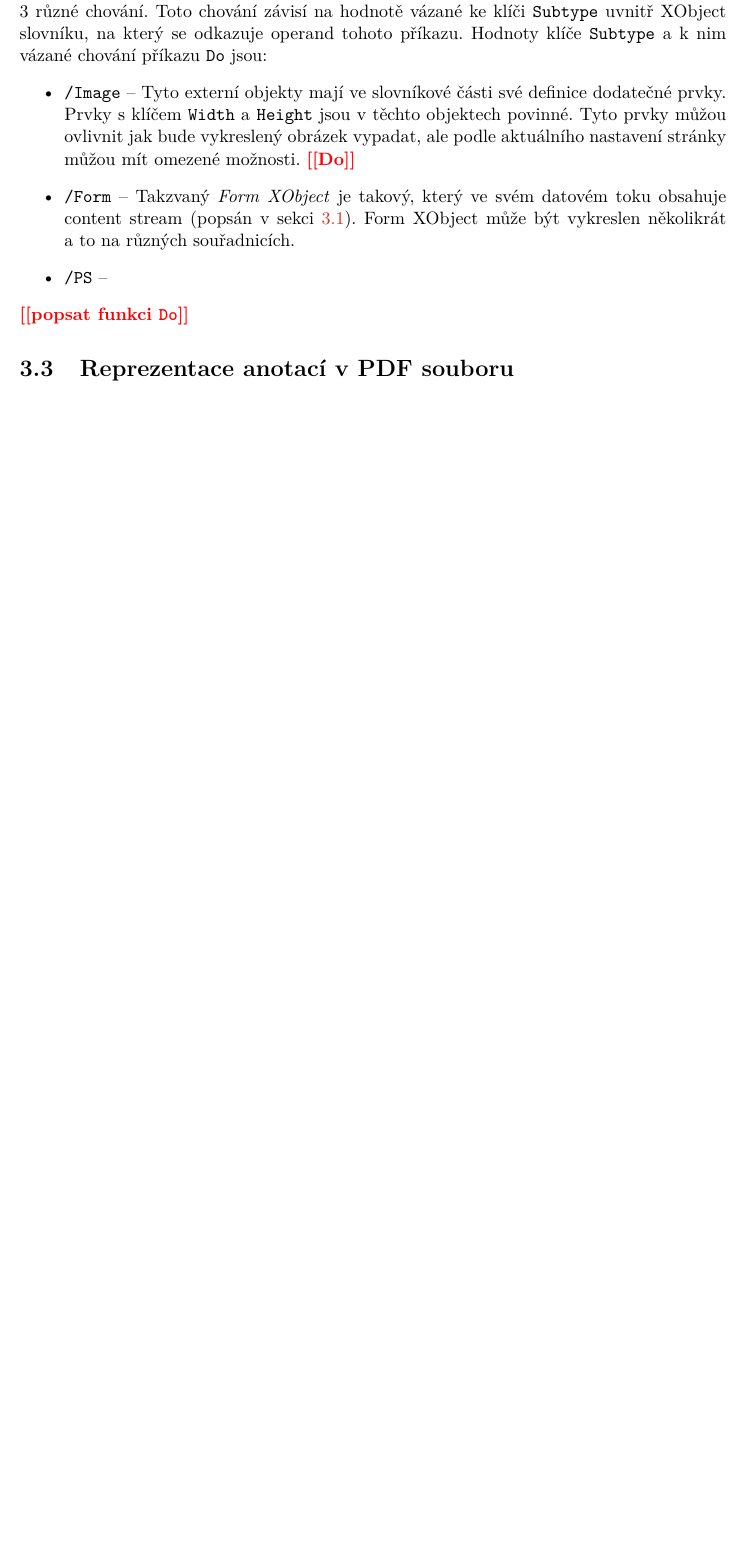
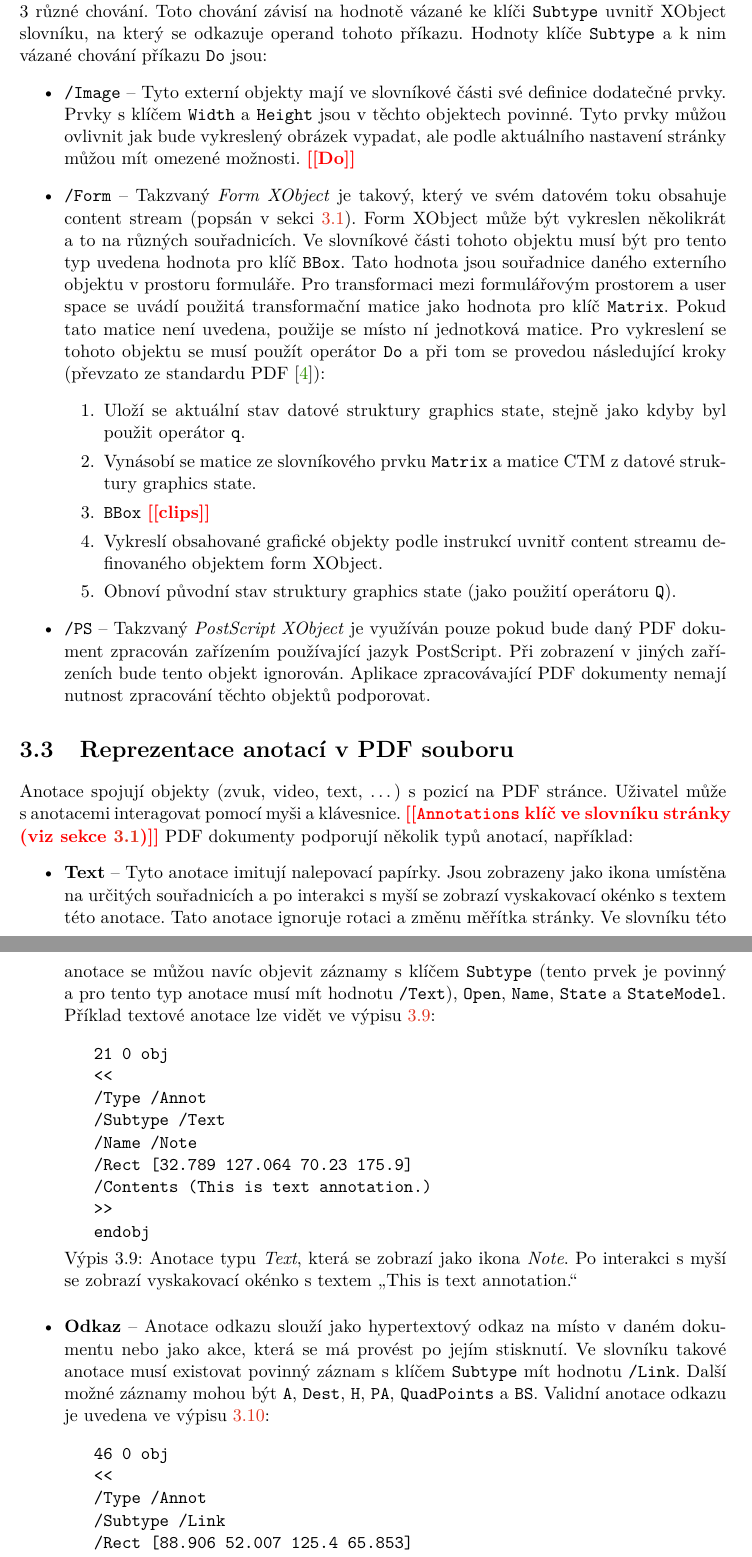
Before and after one commit to MichaelaMackova/Theses-Checker, a LaTeX thesis (theses/xmacko13-Kontrola-diplomovych-praci.tex, which reads theses/code_examples/link_annotation.txt, theses/code_examples/text_annotation.txt, theses/xmacko13-Kontrola-diplomovych-praci-01-kapitoly-chapters.tex): part of page 20 of 26 before the commit and two parts of pages 20 and 21 of 28 after it, the two joined at a grey line, cut so that both start at the same text, the shorter picture padded with empty space. Compiled offline with pdfLaTeX.

Commit message:
Annotations

```diff
--- /dev/null
+++ b/theses/code_examples/link_annotation.txt
@@ -0,0 +1,8 @@
+46 0 obj
+<<
+/Type /Annot
+/Subtype /Link
+/Rect [88.906 52.007 125.4 65.853]
+/Dest [7 0 R /XYZ 0 186.33 0]
+>>
+endobj
--- /dev/null
+++ b/theses/code_examples/text_annotation.txt
@@ -0,0 +1,9 @@
+21 0 obj
+<<
+/Type /Annot
+/Subtype /Text
+/Name /Note
+/Rect [32.789 127.064 70.23 175.9]
+/Contents (This is text annotation.)
+>>
+endobj
--- a/theses/xmacko13-Kontrola-diplomovych-praci-01-kapitoly-chapters.tex
+++ b/theses/xmacko13-Kontrola-diplomovych-praci-01-kapitoly-chapters.tex
@@ -666,12 +664,64 @@ příkazu. Hodnoty klíče \texttt{Subtype} a~k nim vázané chování příkazu
     \item \texttt{/Form} -- Takzvaný \emph{Form XObject} je takový, který ve svém
     datovém toku obsahuje content stream (popsán v~sekci~\ref{content_streams}).
     Form XObject může být vykreslen několikrát a~to na různých souřadnicích.
+    Ve slovníkové části tohoto objektu musí být pro tento typ uvedena hodnota
+    pro klíč \texttt{BBox}. Tato hodnota jsou souřadnice daného externího objektu
+    v~prostoru formuláře. Pro transformaci mezi formulářovým prostorem a~user
+    space se uvádí použitá transformační matice jako hodnota pro klíč
+    \texttt{Matrix}. Pokud tato matice není uvedena, použije se místo ní
+    jednotková matice. Pro vykreslení se tohoto objektu se musí použít operátor
+    \texttt{Do} a~při tom se provedou následující kroky (převzato ze standardu
+    PDF~\cite{PDF32000-1:2008}):
+    \begin{enumerate}
+        \item Uloží se aktuální stav datové struktury graphics state, stejně
+        jako kdyby byl použit operátor \texttt{q}.
+        \item Vynásobí se matice ze slovníkového prvku \texttt{Matrix} a~matice
+        CTM z~datové struktury graphics state.
+        \item \texttt{BBox} \todo{clips}
+        \item Vykreslí obsahované  grafické objekty podle instrukcí uvnitř content
+        streamu definovaného objektem form XObject.
+        \item Obnoví původní stav struktury graphics state (jako použití operátoru
+        \texttt{Q}).
+    \end{enumerate}
 
-
-    \item \texttt{/PS} --
+    \item \texttt{/PS} -- Takzvaný \emph{PostScript XObject} je využíván pouze
+    pokud bude daný PDF dokument zpracován zařízením používající jazyk PostScript.
+    Při zobrazení v~jiných zařízeních bude tento objekt ignorován. Aplikace
+    zpracovávající PDF dokumenty nemají nutnost zpracování těchto objektů
+    podporovat.
 \end{itemize}
-\todo{popsat funkci \texttt{Do}}
 
 
 %#######################    3.3 Reprezentace anotací v PDF souboru    #######################
 \section{Reprezentace anotací v~PDF souboru}
+Anotace spojují objekty (zvuk, video, text, \dots) s~pozicí na PDF stránce.
+Uživatel může s~anotacemi interagovat pomocí myši a~klávesnice.
+\todo{\texttt{Annotations} klíč ve slovníku stránky (viz
+sekce~\ref{document_structure})} PDF dokumenty podporují několik typů anotací,
+například:
+\begin{itemize}
+    \item \textbf{Text} -- Tyto anotace imitují nalepovací papírky. Jsou
+    zobrazeny jako ikona umístěna na určitých souřadnicích a~po interakci s~myší
+    se zobrazí vyskakovací okénko s~textem této anotace. Tato anotace ignoruje
+    rotaci a~změnu měřítka stránky. Ve slovníku této anotace se můžou navíc
+    objevit záznamy s~klíčem \texttt{Subtype} (tento prvek je povinný a~pro tento
+    typ anotace musí mít hodnotu \texttt{/Text}), \texttt{Open}, \texttt{Name},
+    \texttt{State} a~\texttt{StateModel}. Příklad textové anotace lze vidět ve
+    výpisu~\ref{code_text_annotation}:
+    \pdfcode{code_examples/text_annotation.txt}{
+    Anotace typu \emph{Text}, která se zobrazí jako ikona
+    \emph{Note}. Po interakci s~myší se zobrazí vyskakovací okénko
+    s~textem \uv{This is text annotation.}}{code_text_annotation}
+
+    \item \textbf{Odkaz} -- Anotace odkazu slouží jako hypertextový
+    odkaz na místo v~daném dokumentu nebo jako akce, která se má
+    provést po jejím stisknutí. Ve slovníku takové anotace musí
+    existovat povinný záznam s~klíčem \texttt{Subtype} mít hodnotu
+    \texttt{/Link}. Další možné záznamy mohou být \texttt{A},
+    \texttt{Dest}, \texttt{H}, \texttt{PA}, \texttt{QuadPoints}
+    a~\texttt{BS}. Validní anotace odkazu je uvedena ve
+    výpisu~\ref{code_link_annotation}:
+    \pdfcode{code_examples/link_annotation.txt}{
+    Anotace typu \emph{Link}, která odkazuje na místo uvnitř
+    stejného dokumentu.
+    }{code_link_annotation}
```
Also changed, not shown: theses/xmacko13-Kontrola-diplomovych-praci.pdf, theses/xmacko13-Kontrola-diplomovych-praci-01-kapitoly-chapters.tex (40 more changed lines).
